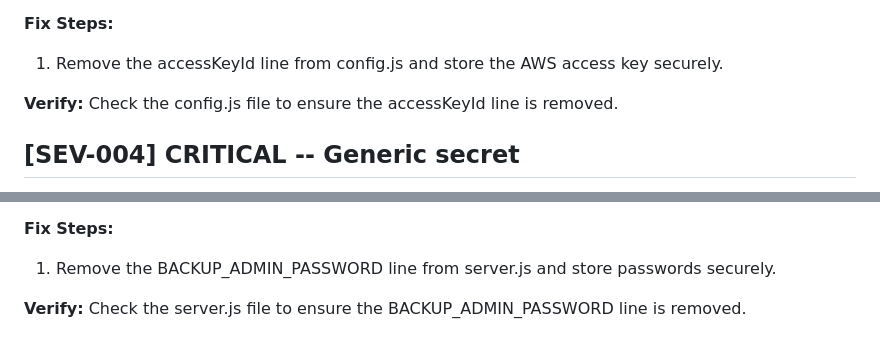
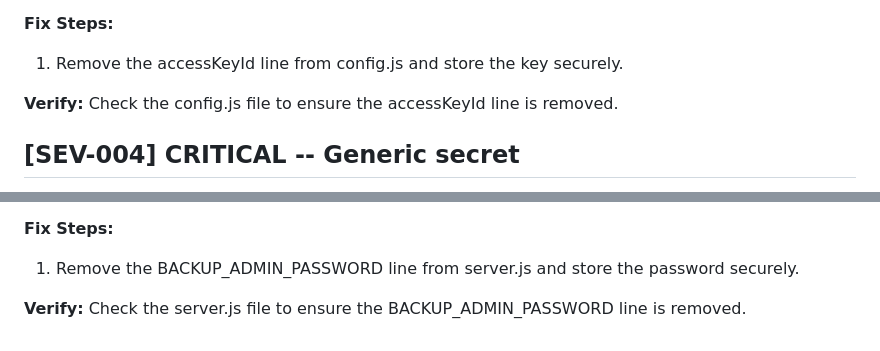
Before and after one commit to Preston-Miller/demo, a Markdown page: SECURITY_REPORT.md, 2 parts joined by grey strips. Drawn GitHub-style.

```diff
--- a/SECURITY_REPORT.md
+++ b/SECURITY_REPORT.md
@@ -106,7 +106,7 @@ After fixing an issue, run its verification step before moving to the next issue
 3. Add automated secret scanning in CI and block new leaked credentials.
 
 **Fix Steps:**
-1. Remove the accessKeyId line from config.js and store the AWS access key securely.
+1. Remove the accessKeyId line from config.js and store the key securely.
 
 **Verify:** Check the config.js file to ensure the accessKeyId line is removed.
 
@@ -148,6 +148,6 @@ After fixing an issue, run its verification step before moving to the next issue
 3. Add automated secret scanning in CI and block new leaked credentials.
 
 **Fix Steps:**
-1. Remove the BACKUP_ADMIN_PASSWORD line from server.js and store passwords securely.
+1. Remove the BACKUP_ADMIN_PASSWORD line from server.js and store the password securely.
 
 **Verify:** Check the server.js file to ensure the BACKUP_ADMIN_PASSWORD line is removed.
```
Also changed, not shown: other parts of SECURITY_REPORT.md (+8 -8 lines).
